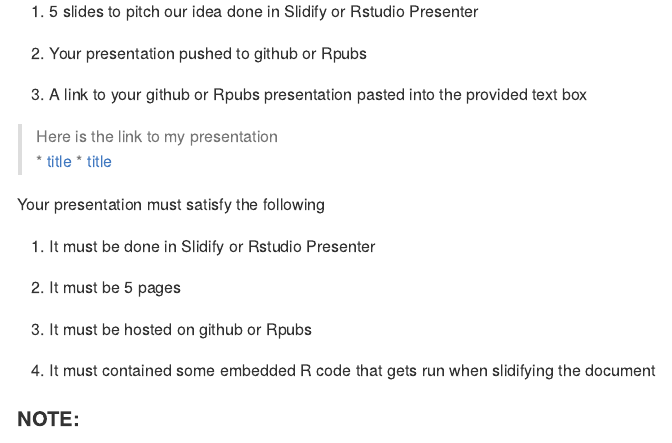
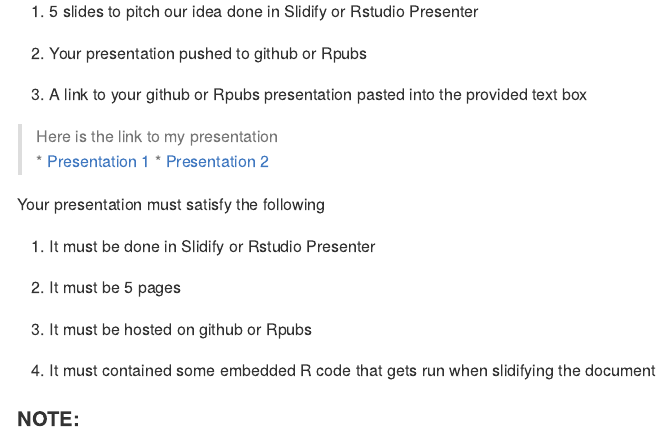
Before and after one commit to Shadi-Sadie/Coursera-DataScience, an R Markdown document (Developing Data Products/Project 2-Week 4/Data Product Project 2(app)-Instructions.Rmd): the page in a window 1100 px wide, from 1000 px down. Rendered offline with R 4.5, knitr and Pandoc, with nearby package versions.

Commit message:
Update Data Product Project 2(app)-Instructions.Rmd

```diff
--- a/Developing Data Products/Project 2-Week 4/Data Product Project 2(app)-Instructions.Rmd
+++ b/Developing Data Products/Project 2-Week 4/Data Product Project 2(app)-Instructions.Rmd
@@ -45,8 +45,8 @@ Here's what you need
 3. A link to your github or Rpubs presentation pasted into the provided text box
 
 >Here is the link to my presentation
-* [title](https://www.example.com)
-* [title](https://www.example.com)
+* [Presentation 1](https://shadi-sadie.github.io/Coursera-DataScience/Developing%20Data%20Products/Project%202-Week%204/Data-Product-Project2-Presentation.html#1)
+* [Presentation 2](https://shadi-sadie.github.io/Coursera-DataScience/Developing%20Data%20Products/Project%202-Week%204/MyappPresent.html#/)
 
 
 Your presentation must satisfy the following
```
